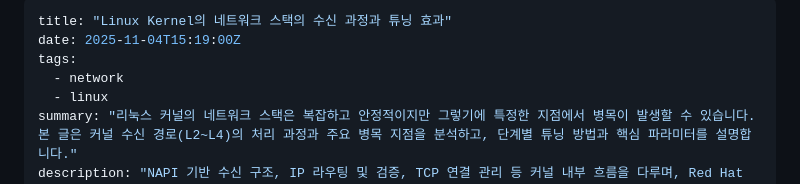
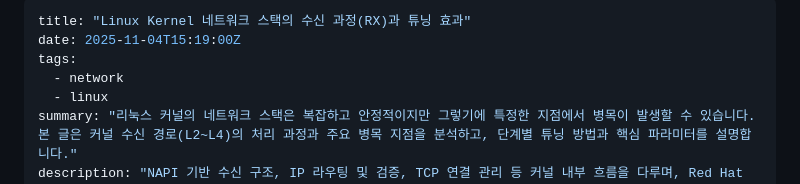
Before and after one commit to yoonhyunwoo/blog, a Markdown page: content/2025-11-04-kernel-network-rx.md, the part around the change. Drawn GitHub-style.

Commit message:
Update title for RX tuning effects article

```diff
--- a/content/2025-11-04-kernel-network-rx.md
+++ b/content/2025-11-04-kernel-network-rx.md
@@ -1,5 +1,5 @@
 ---
-title: "Linux Kernel의 네트워크 스택의 수신 과정과 튜닝 효과"
+title: "Linux Kernel 네트워크 스택의 수신 과정(RX)과 튜닝 효과"
 date: 2025-11-04T15:19:00Z
 tags:
   - network
```
